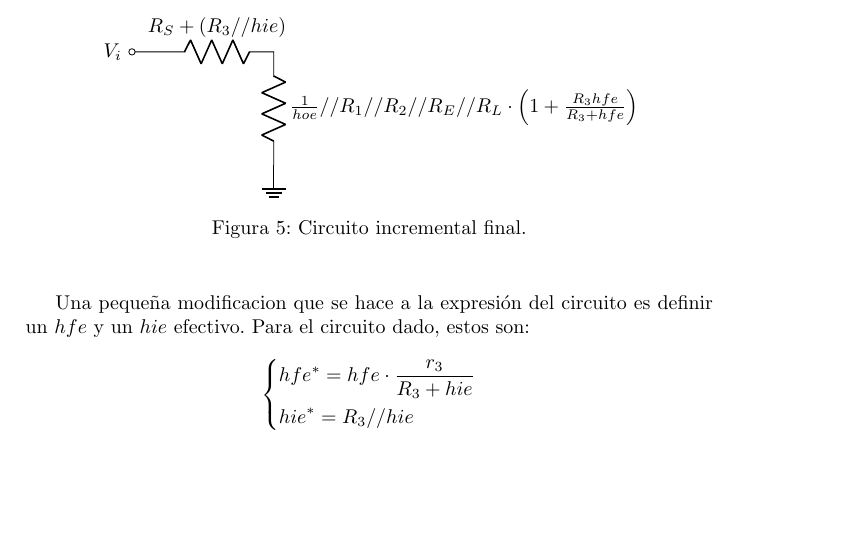
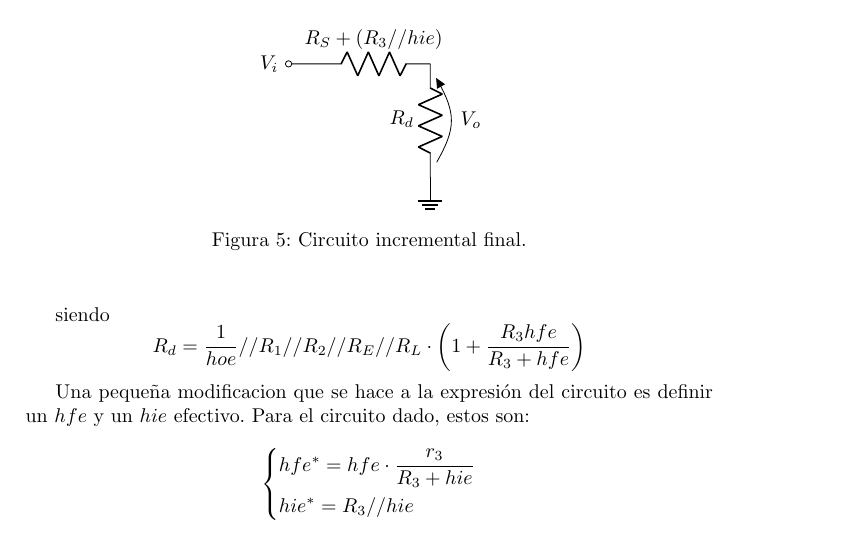
Before and after one commit to tlondero/Electro-1, a LaTeX document (TP1/Informe/TP1.tex): part of page 5 of 7, cut so that both start at the same text, the shorter picture padded with empty space. Compiled offline with pdfLaTeX.

Commit message:
Mono a humano: la precuela

```diff
--- a/TP1/Informe/TP1.tex
+++ b/TP1/Informe/TP1.tex
@@ -179,12 +179,16 @@ Redibujando convenientemente y utilizado el pasaje a nivel de corriente, se pued
 \begin{center}
 \begin{circuitikz}[european voltages]
 	\node [ocirc,label=left:$V_i$](vi){};
-	\draw (vi) to[short] ++(0.5,0) to[R, l = $R_S + \left( R_3 // hie \right)$] ++(2,0) to[R, l= $\frac{1}{hoe} // R_1 // R_2 // R_E // R_L \cdot \left(1 + \frac{R_3 hfe}{R_3 + hfe}\right)$] ++(0,-2) node[ground](){};
+	\draw (vi) to[short] ++(0.5,0) to[R, l = $R_S + \left( R_3 // hie \right)$] ++(2,0) to[open] ++(0,-2) node[ground](){} to[R, l= $R_{d}$, v = $V_o$] ++(0,2);
 \end{circuitikz}
 	\caption{Circuito incremental final.}
 	\label{fig:circinc2}
 \end{center}
 \end{figure}
+siendo
+\begin{equation*}
+	R_d = \frac{1}{hoe} // R_1 // R_2 // R_E // R_L \cdot \left(1 + \frac{R_3 hfe}{R_3 + hfe}\right)
+\end{equation*}
 
 Una pequeña modificacion que se hace a la expresión del circuito es definir un $hfe$ y un $hie$ efectivo. Para el circuito dado, estos son:
 \begin{equation*}
```
Also changed, not shown: TP1/Informe/TP1.tex (2 more changed lines).
